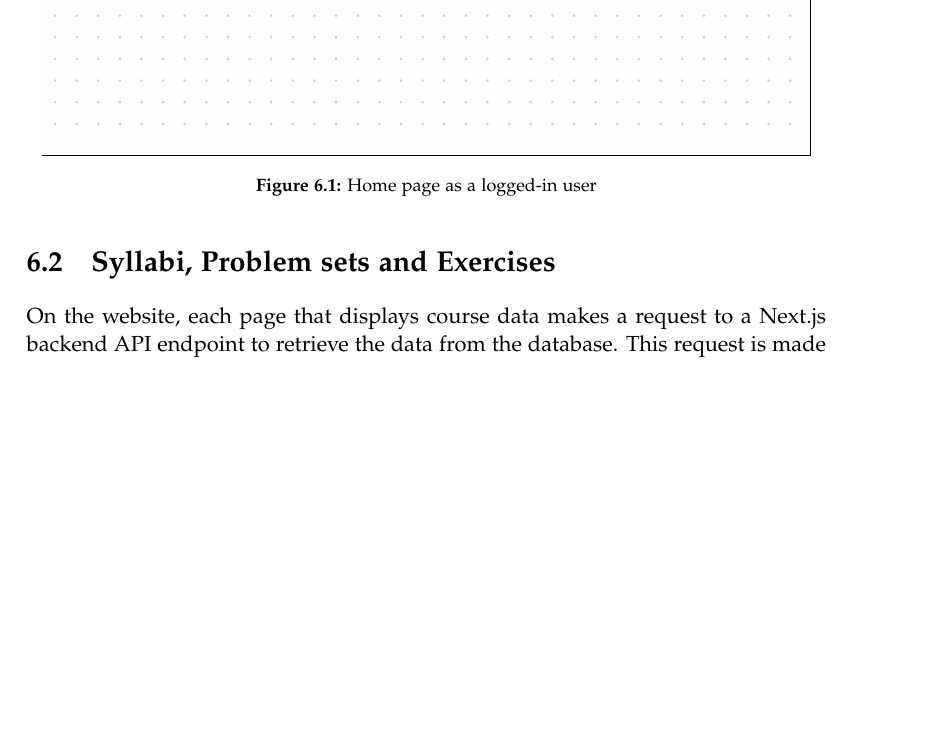
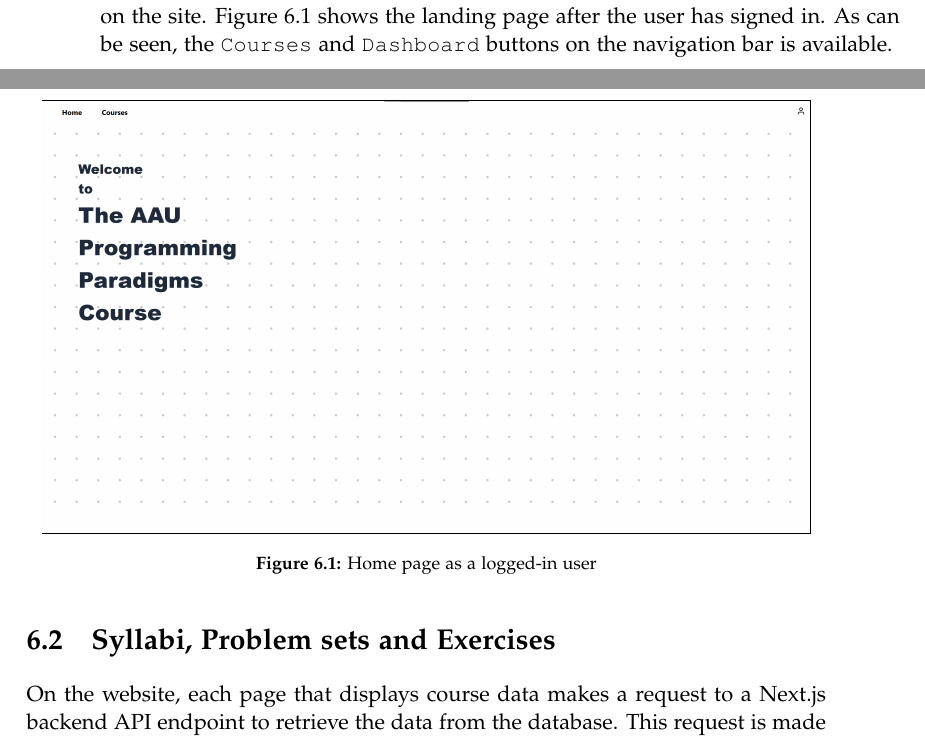
Before and after one commit to chhoumann/p7, a LaTeX thesis (report/master.tex, which reads report/sections/Frontend/chapter.tex): part of page 33 of 70 before the commit and two parts of pages 32 and 33 of 70 after it, the two joined at a grey line, cut at the place of the change, the shorter picture padded with empty space. Compiled offline with pdfLaTeX.

Commit message:
Update report/sections/Frontend/chapter.tex
Co-authored-by: Ivikhostrup <56341364+Ivikhostrup@users.noreply.github.com>

```diff
--- a/report/sections/Frontend/chapter.tex
+++ b/report/sections/Frontend/chapter.tex
@@ -12,7 +12,7 @@ After logging in with the authentication provider, the user is redirected back t
 At this point, the user is now logged in and our database will be updated with the user's information, as well as a token to keep track of the user's session.
 This token is used by NextAuth to create a session for the user, which will be used to authenticate the user for subsequent requests to the site.
 The session also has a role associated with it, which determines what actions the user is allowed to take on the site.
-
+Figure \ref{fig:Home page} shows the landing page after the user has signed in. As can be seen, the \texttt{Courses} and \texttt{Dashboard} buttons on the navigation bar is available.
 \begin{figure}[H]
     \centering
     \frame{\includegraphics[scale=0.1]{home.png}}
```
